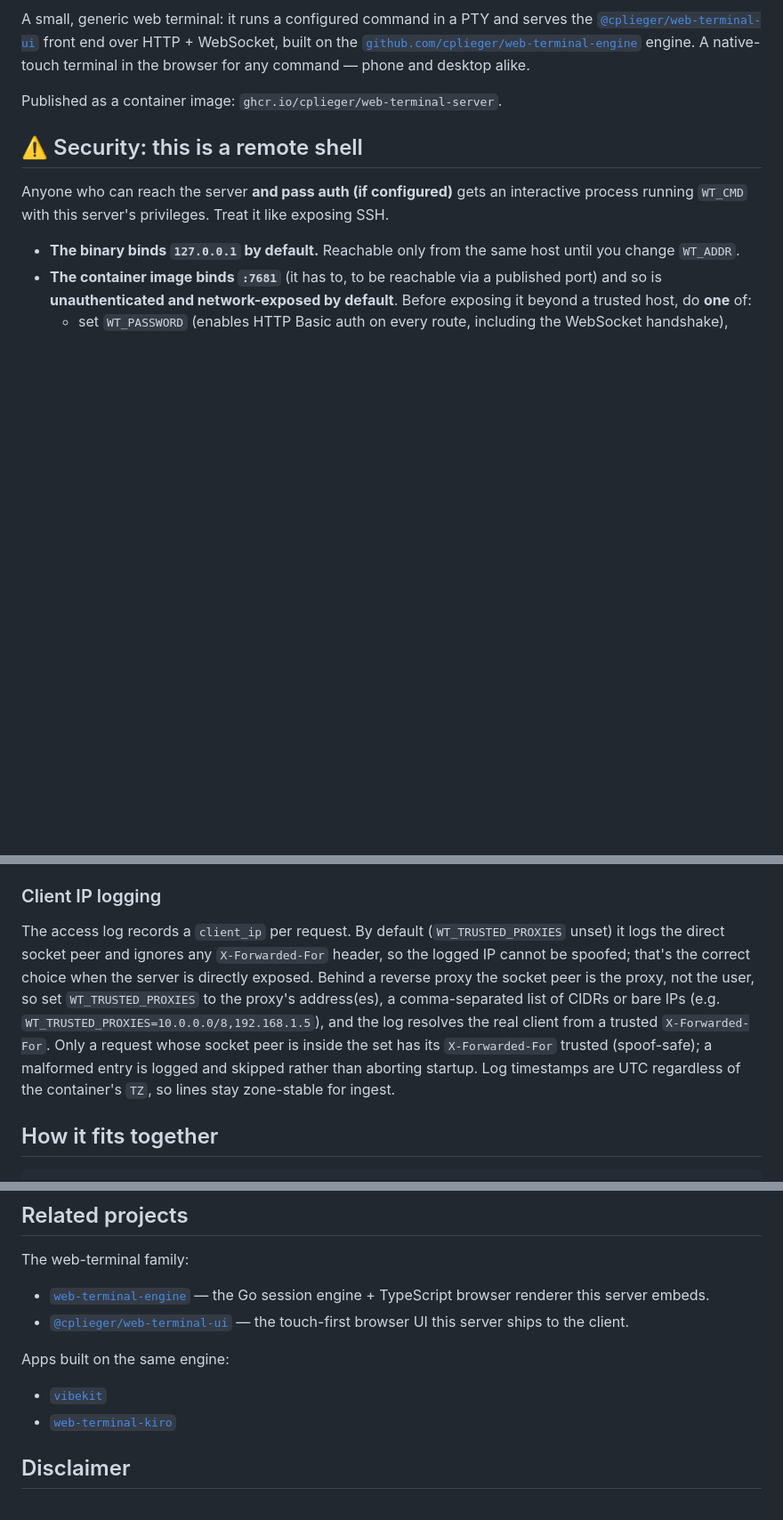
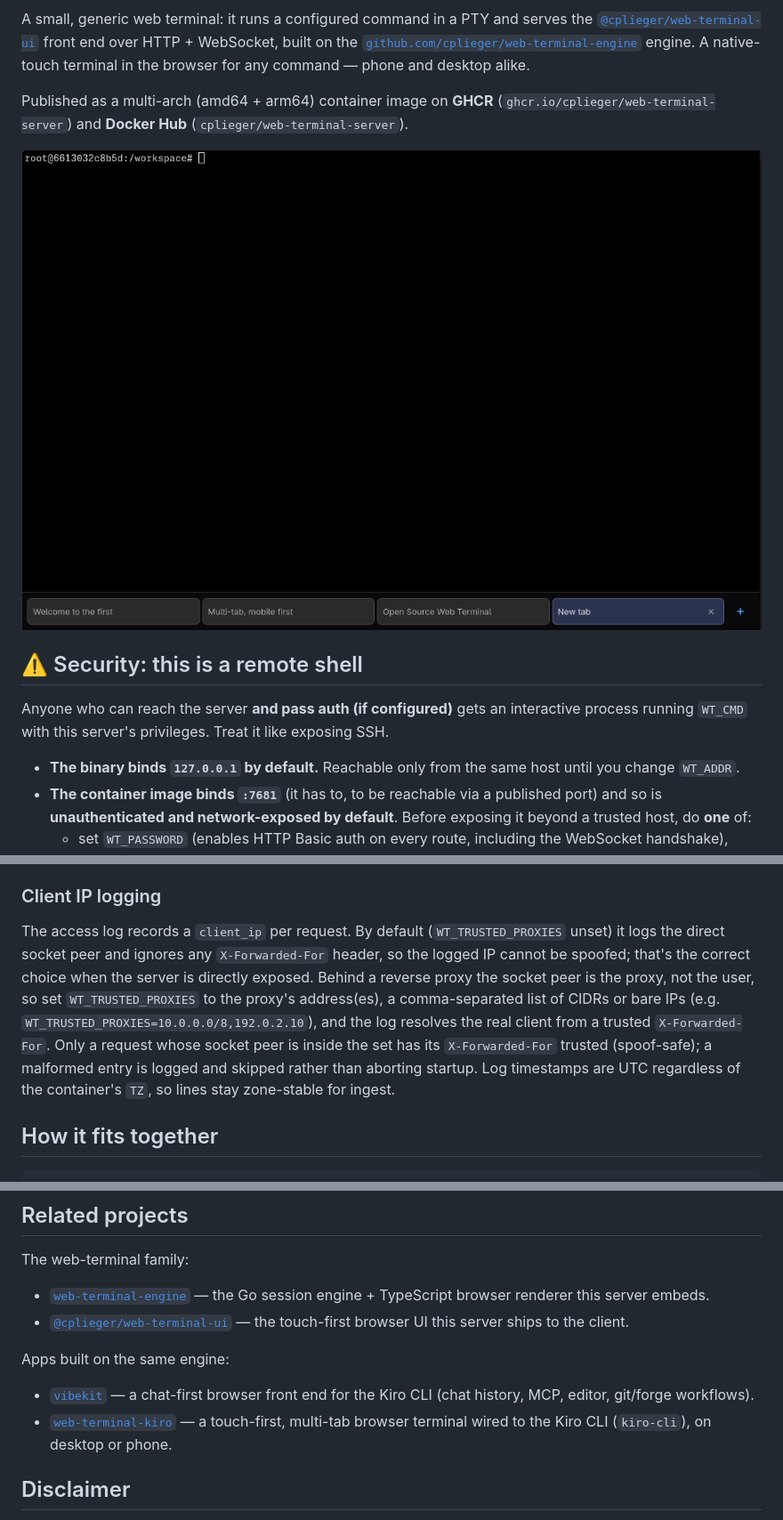
Before and after one commit to cplieger/web-terminal-server, a Markdown page: README.md, 3 parts joined by grey strips. Shown: that part at 89% size. Rendered like a GitHub page; pictures changed too: docs/screenshot.png (added); blank space fills up the shorter version.

Commit message:
docs: add screenshot, multi-arch/Docker Hub note, richer related-project links

```diff
--- a/README.md
+++ b/README.md
@@ -15,7 +15,9 @@ front end over HTTP + WebSocket, built on the
 engine. A native-touch terminal in the browser for any command — phone and
 desktop alike.
 
-Published as a container image: `ghcr.io/cplieger/web-terminal-server`.
+Published as a multi-arch (amd64 + arm64) container image on **GHCR** (`ghcr.io/cplieger/web-terminal-server`) and **Docker Hub** (`cplieger/web-terminal-server`).
+
+![web-terminal-server in the browser: a multi-tab, touch-first terminal with a shell prompt and a tab bar across the bottom.](docs/screenshot.png)
 
 ## ⚠️ Security: this is a remote shell
 
@@ -73,7 +75,7 @@ Endpoints: `/` (UI), `/ws?session=<id>` (per-session terminal WebSocket), `/api/
 
 ### Client IP logging
 
-The access log records a `client_ip` per request. By default (`WT_TRUSTED_PROXIES` unset) it logs the direct socket peer and ignores any `X-Forwarded-For` header, so the logged IP cannot be spoofed; that's the correct choice when the server is directly exposed. Behind a reverse proxy the socket peer is the proxy, not the user, so set `WT_TRUSTED_PROXIES` to the proxy's address(es), a comma-separated list of CIDRs or bare IPs (e.g. `WT_TRUSTED_PROXIES=10.0.0.0/8,192.168.1.5`), and the log resolves the real client from a trusted `X-Forwarded-For`. Only a request whose socket peer is inside the set has its `X-Forwarded-For` trusted (spoof-safe); a malformed entry is logged and skipped rather than aborting startup. Log timestamps are UTC regardless of the container's `TZ`, so lines stay zone-stable for ingest.
+The access log records a `client_ip` per request. By default (`WT_TRUSTED_PROXIES` unset) it logs the direct socket peer and ignores any `X-Forwarded-For` header, so the logged IP cannot be spoofed; that's the correct choice when the server is directly exposed. Behind a reverse proxy the socket peer is the proxy, not the user, so set `WT_TRUSTED_PROXIES` to the proxy's address(es), a comma-separated list of CIDRs or bare IPs (e.g. `WT_TRUSTED_PROXIES=10.0.0.0/8,192.0.2.10`), and the log resolves the real client from a trusted `X-Forwarded-For`. Only a request whose socket peer is inside the set has its `X-Forwarded-For` trusted (spoof-safe); a malformed entry is logged and skipped rather than aborting startup. Log timestamps are UTC regardless of the container's `TZ`, so lines stay zone-stable for ingest.
 
 ## How it fits together
 
@@ -102,8 +104,8 @@ The web-terminal family:
 
 Apps built on the same engine:
 
-- [`vibekit`](https://github.com/cplieger/vibekit)
-- [`web-terminal-kiro`](https://github.com/cplieger/web-terminal-kiro)
+- [`vibekit`](https://github.com/cplieger/vibekit) — a chat-first browser front end for the Kiro CLI (chat history, MCP, editor, git/forge workflows).
+- [`web-terminal-kiro`](https://github.com/cplieger/web-terminal-kiro) — a touch-first, multi-tab browser terminal wired to the Kiro CLI (`kiro-cli`), on desktop or phone.
 
 ## Disclaimer
 
```
